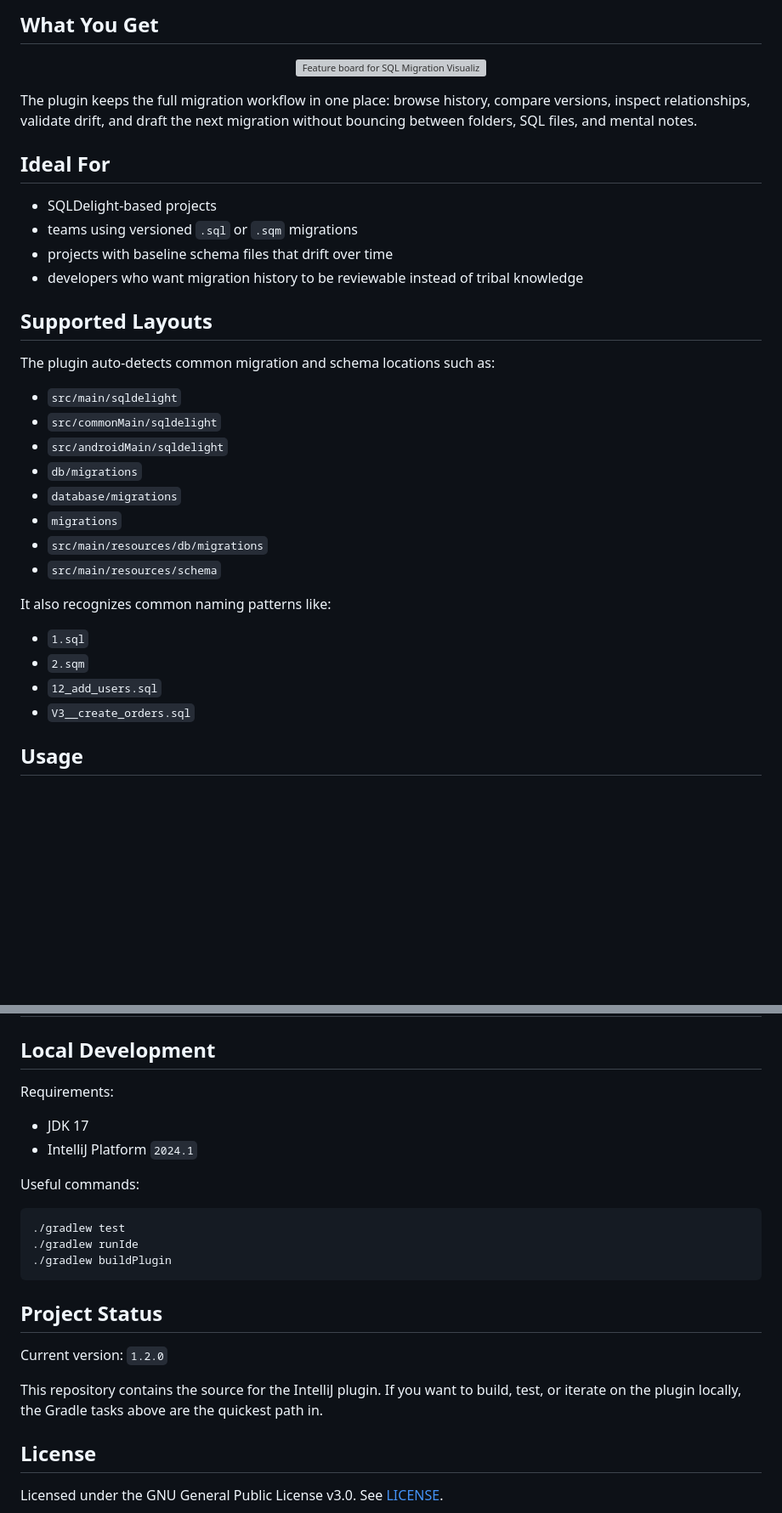
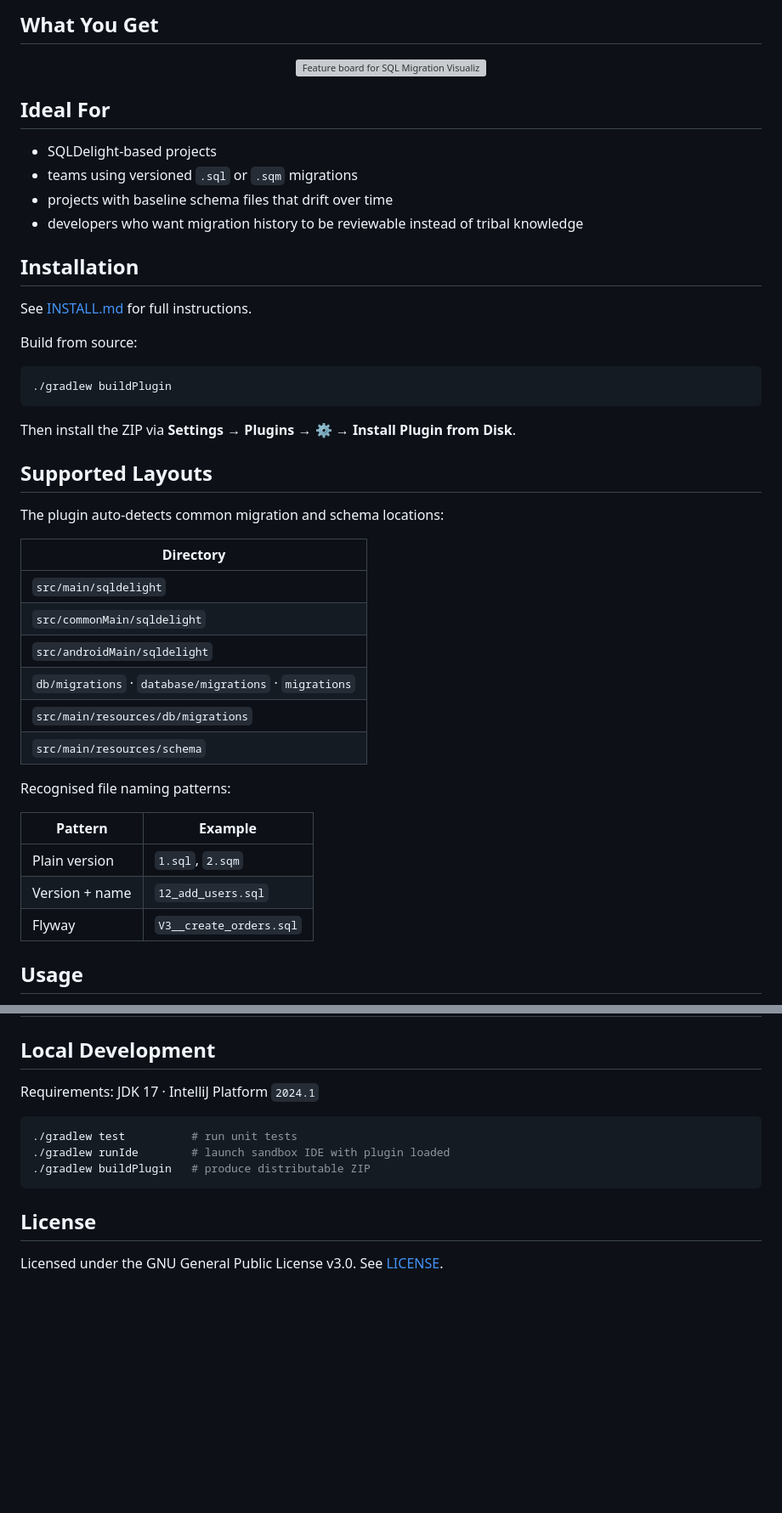
Before and after one commit to jakubn11/sql-migration-visualizer, a Markdown page: README.md, 2 parts joined by grey strips. Shown at 85% size. Drawn GitHub-style; blank space fills up the shorter version; grey boxes are pictures that could not be loaded.

Commit message:
Improve README: remove redundant sections, add installation, fix badge color, use tables for layouts

````diff
--- a/README.md
+++ b/README.md
@@ -38,8 +38,6 @@ Instead of piecing everything together manually, you can:
   <img src="docs/readme-features.svg" alt="Feature board for SQL Migration Visualizer showing Timeline View, Schema Diff, ER Diagram, Validation, Suggested Migrations, and Dialect Support." width="100%">
 </p>
 
-The plugin keeps the full migration workflow in one place: browse history, compare versions, inspect relationships, validate drift, and draft the next migration without bouncing between folders, SQL files, and mental notes.
-
 ## Ideal For
 
 - SQLDelight-based projects
@@ -47,25 +45,36 @@ The plugin keeps the full migration workflow in one place: browse history, compa
 - projects with baseline schema files that drift over time
 - developers who want migration history to be reviewable instead of tribal knowledge
 
+## Installation
+
+See [INSTALL.md](INSTALL.md) for full instructions.
+
+Build from source:
+```bash
+./gradlew buildPlugin
+```
+Then install the ZIP via **Settings → Plugins → ⚙ → Install Plugin from Disk**.
+
 ## Supported Layouts
 
-The plugin auto-detects common migration and schema locations such as:
+The plugin auto-detects common migration and schema locations:
 
-- `src/main/sqldelight`
-- `src/commonMain/sqldelight`
-- `src/androidMain/sqldelight`
-- `db/migrations`
-- `database/migrations`
-- `migrations`
-- `src/main/resources/db/migrations`
-- `src/main/resources/schema`
+| Directory |
+|-----------|
+| `src/main/sqldelight` |
+| `src/commonMain/sqldelight` |
+| `src/androidMain/sqldelight` |
+| `db/migrations` · `database/migrations` · `migrations` |
+| `src/main/resources/db/migrations` |
+| `src/main/resources/schema` |
 
-It also recognizes common naming patterns like:
+Recognised file naming patterns:
 
-- `1.sql`
-- `2.sqm`
-- `12_add_users.sql`
-- `V3__create_orders.sql`
+| Pattern | Example |
+|---------|---------|
+| Plain version | `1.sql`, `2.sqm` |
+| Version + name | `12_add_users.sql` |
+| Flyway | `V3__create_orders.sql` |
 
 ## Usage
 
@@ -92,24 +101,13 @@ Open the **SQL Migrations** panel at the bottom of the IDE. The plugin scans you
 
 ## Local Development
 
-Requirements:
-
-- JDK 17
-- IntelliJ Platform `2024.1`
-
-Useful commands:
+Requirements: JDK 17 · IntelliJ Platform `2024.1`
 
 ```bash
-./gradlew test
-./gradlew runIde
-./gradlew buildPlugin
+./gradlew test          # run unit tests
+./gradlew runIde        # launch sandbox IDE with plugin loaded
+./gradlew buildPlugin   # produce distributable ZIP
 ```
-
-## Project Status
-
-Current version: `1.2.0`
-
-This repository contains the source for the IntelliJ plugin. If you want to build, test, or iterate on the plugin locally, the Gradle tasks above are the quickest path in.
 
 ## License
 
````
Also changed, not shown: other parts of README.md (+1 -1 lines).
